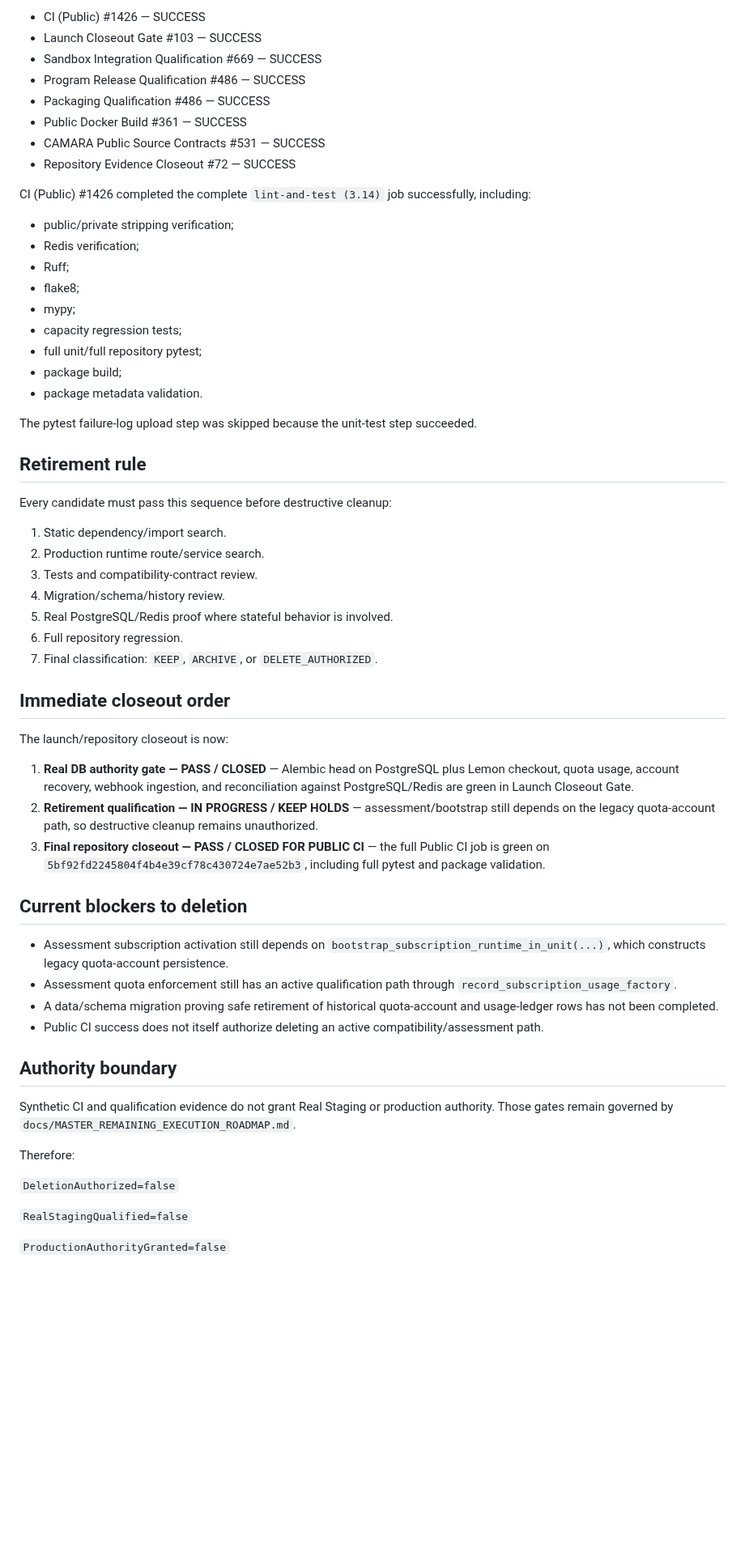
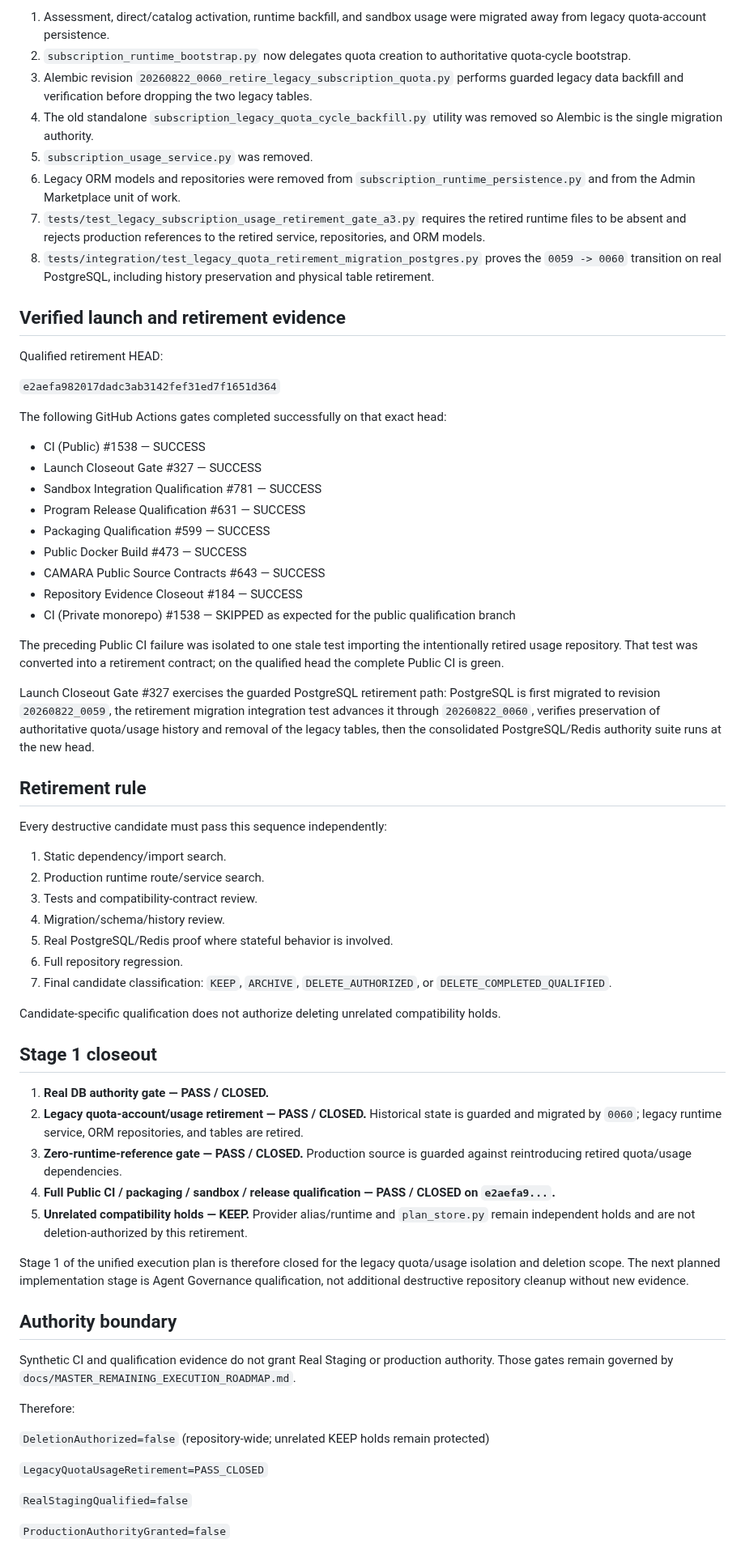
Before and after one commit to don-zak/processual-maestro-kernel, a Markdown page: docs/REPOSITORY_RETIREMENT_AUDIT.md, the part around one of its changes. Shown at 81% size. Rendered like a GitHub page; blank space fills up the shorter version.

Commit message:
docs: close qualified legacy quota usage retirement stage

```diff
--- a/docs/REPOSITORY_RETIREMENT_AUDIT.md
+++ b/docs/REPOSITORY_RETIREMENT_AUDIT.md
@@ -23,30 +26,38 @@ On final closeout HEAD `5bf92fd2245804f4b4e39cf78c430724e7ae52b3`, the following
 
-- CI (Public) #1426 — SUCCESS
-- Launch Closeout Gate #103 — SUCCESS
-- Sandbox Integration Qualification #669 — SUCCESS
-- Program Release Qualification #486 — SUCCESS
-- Packaging Qualification #486 — SUCCESS
-- Public Docker Build #361 — SUCCESS
-- CAMARA Public Source Contracts #531 — SUCCESS
-- Repository Evidence Closeout #72 — SUCCESS
+1. Assessment, direct/catalog activation, runtime backfill, and sandbox usage were migrated away from legacy quota-account persistence.
+2. `subscription_runtime_bootstrap.py` now delegates quota creation to authoritative quota-cycle bootstrap.
+3. Alembic revision `20260822_0060_retire_legacy_subscription_quota.py` performs guarded legacy data backfill and verification before dropping the two legacy tables.
+4. The old standalone `subscription_legacy_quota_cycle_backfill.py` utility was removed so Alembic is the single migration authority.
+5. `subscription_usage_service.py` was removed.
+6. Legacy ORM models and repositories were removed from `subscription_runtime_persistence.py` and from the Admin Marketplace unit of work.
+7. `tests/test_legacy_subscription_usage_retirement_gate_a3.py` requires the retired runtime files to be absent and rejects production references to the retired service, repositories, and ORM models.
+8. `tests/integration/test_legacy_quota_retirement_migration_postgres.py` proves the `0059 -> 0060` transition on real PostgreSQL, including history preservation and physical table retirement.
 
-CI (Public) #1426 completed the complete `lint-and-test (3.14)` job successfully, including:
+## Verified launch and retirement evidence
 
-- public/private stripping verification;
-- Redis verification;
-- Ruff;
-- flake8;
-- mypy;
-- capacity regression tests;
-- full unit/full repository pytest;
-- package build;
-- package metadata validation.
+Qualified retirement HEAD:
 
-The pytest failure-log upload step was skipped because the unit-test step succeeded.
+`e2aefa982017dadc3ab3142fef31ed7f1651d364`
+
+The following GitHub Actions gates completed successfully on that exact head:
+
+- CI (Public) #1538 — SUCCESS
+- Launch Closeout Gate #327 — SUCCESS
+- Sandbox Integration Qualification #781 — SUCCESS
+- Program Release Qualification #631 — SUCCESS
+- Packaging Qualification #599 — SUCCESS
+- Public Docker Build #473 — SUCCESS
+- CAMARA Public Source Contracts #643 — SUCCESS
+- Repository Evidence Closeout #184 — SUCCESS
+- CI (Private monorepo) #1538 — SKIPPED as expected for the public qualification branch
+
+The preceding Public CI failure was isolated to one stale test importing the intentionally retired usage repository. That test was converted into a retirement contract; on the qualified head the complete Public CI is green.
+
+Launch Closeout Gate #327 exercises the guarded PostgreSQL retirement path: PostgreSQL is first migrated to revision `20260822_0059`, the retirement migration integration test advances it through `20260822_0060`, verifies preservation of authoritative quota/usage history and removal of the legacy tables, then the consolidated PostgreSQL/Redis authority suite runs at the new head.
 
 ## Retirement rule
 
-Every candidate must pass this sequence before destructive cleanup:
+Every destructive candidate must pass this sequence independently:
 
 1. Static dependency/import search.
 2. Production runtime route/service search.
@@ -54,22 +65,19 @@ Every candidate must pass this sequence before destructive cleanup:
 4. Migration/schema/history review.
 5. Real PostgreSQL/Redis proof where stateful behavior is involved.
 6. Full repository regression.
-7. Final classification: `KEEP`, `ARCHIVE`, or `DELETE_AUTHORIZED`.
+7. Final candidate classification: `KEEP`, `ARCHIVE`, `DELETE_AUTHORIZED`, or `DELETE_COMPLETED_QUALIFIED`.
 
-## Immediate closeout order
+Candidate-specific qualification does not authorize deleting unrelated compatibility holds.
 
-The launch/repository closeout is now:
+## Stage 1 closeout
 
-1. **Real DB authority gate — PASS / CLOSED** — Alembic head on PostgreSQL plus Lemon checkout, quota usage, account recovery, webhook ingestion, and reconciliation against PostgreSQL/Redis are green in Launch Closeout Gate.
-2. **Retirement qualification — IN PROGRESS / KEEP HOLDS** — assessment/bootstrap still depends on the legacy quota-account path, so destructive cleanup remains unauthorized.
-3. **Final repository closeout — PASS / CLOSED FOR PUBLIC CI** — the full Public CI job is green on `5bf92fd2245804f4b4e39cf78c430724e7ae52b3`, including full pytest and package validation.
+1. **Real DB authority gate — PASS / CLOSED.**
+2. **Legacy quota-account/usage retirement — PASS / CLOSED.** Historical state is guarded and migrated by `0060`; legacy runtime service, ORM repositories, and tables are retired.
+3. **Zero-runtime-reference gate — PASS / CLOSED.** Production source is guarded against reintroducing retired quota/usage dependencies.
+4. **Full Public CI / packaging / sandbox / release qualification — PASS / CLOSED on `e2aefa9...`.**
+5. **Unrelated compatibility holds — KEEP.** Provider alias/runtime and `plan_store.py` remain independent holds and are not deletion-authorized by this retirement.
 
-## Current blockers to deletion
-
-- Assessment subscription activation still depends on `bootstrap_subscription_runtime_in_unit(...)`, which constructs legacy quota-account persistence.
-- Assessment quota enforcement still has an active qualification path through `record_subscription_usage_factory`.
-- A data/schema migration proving safe retirement of historical quota-account and usage-ledger rows has not been completed.
-- Public CI success does not itself authorize deleting an active compatibility/assessment path.
+Stage 1 of the unified execution plan is therefore closed for the legacy quota/usage isolation and deletion scope. The next planned implementation stage is Agent Governance qualification, not additional destructive repository cleanup without new evidence.
 
 ## Authority boundary
 
@@ -77,7 +85,9 @@ Synthetic CI and qualification evidence do not grant Real Staging or production
 
 Therefore:
 
-`DeletionAuthorized=false`
+`DeletionAuthorized=false` (repository-wide; unrelated KEEP holds remain protected)
+
+`LegacyQuotaUsageRetirement=PASS_CLOSED`
 
 `RealStagingQualified=false`
 
```
Also changed, not shown: other parts of docs/REPOSITORY_RETIREMENT_AUDIT.md (+16 -11 lines).
